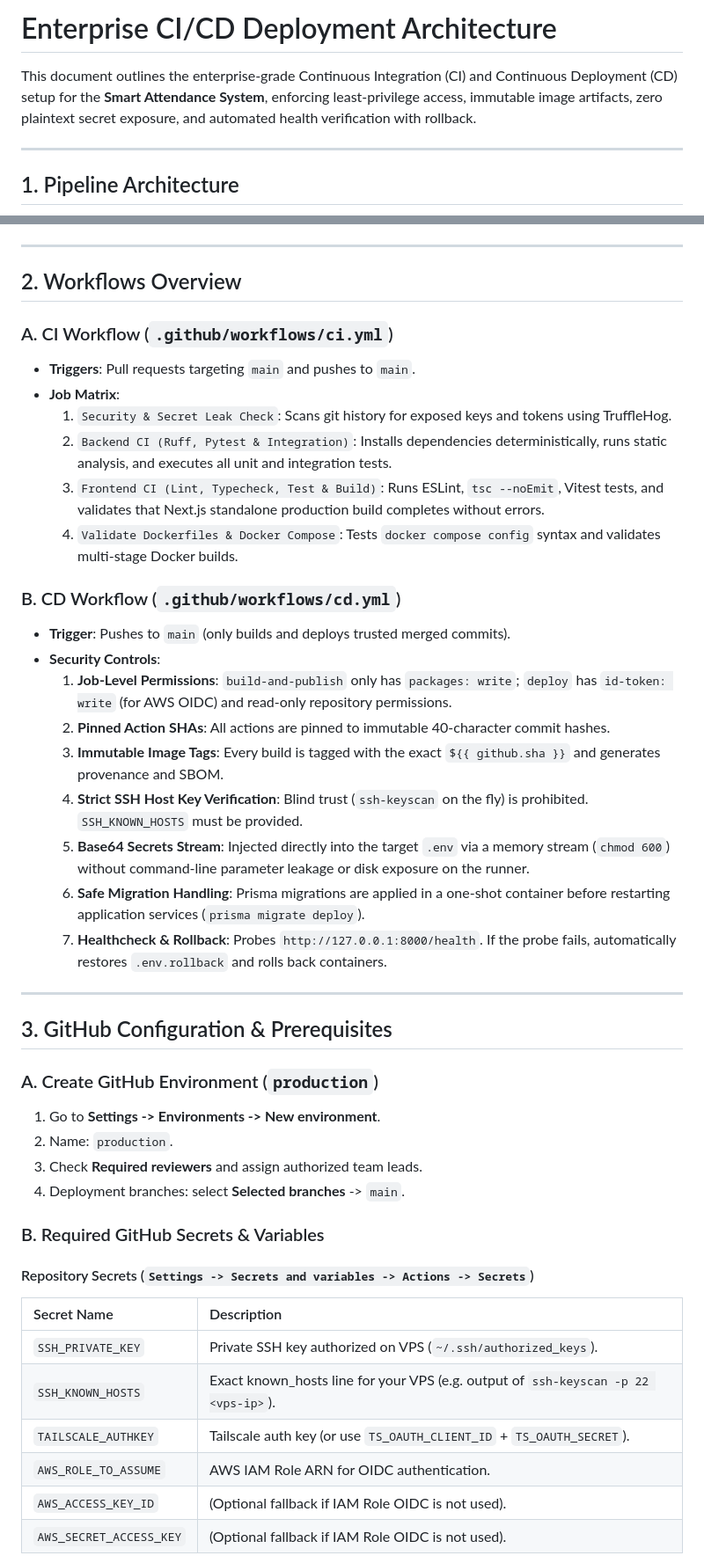
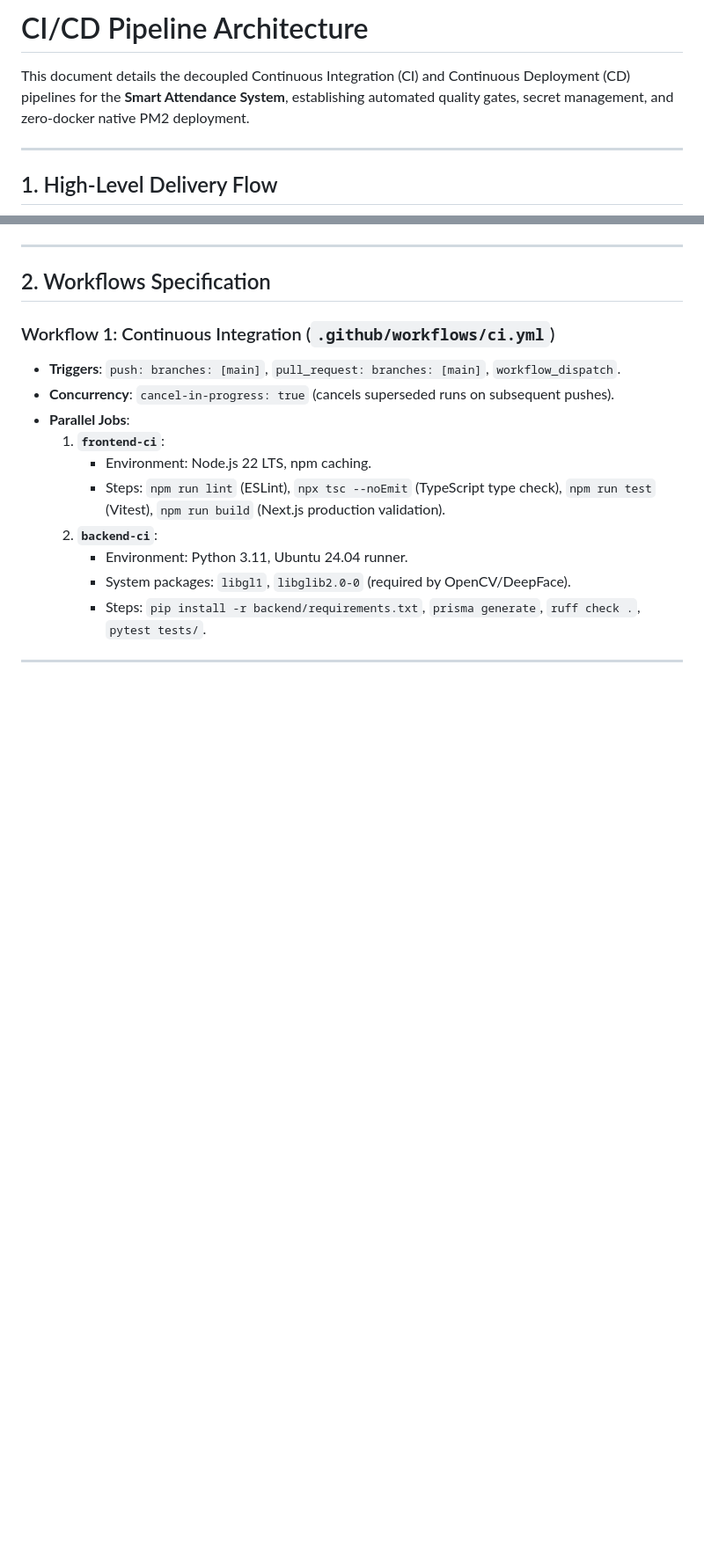
Before and after one commit to bytemapco/attandance, a Markdown page: docs/devops-ci-cd.md, 2 parts joined by grey strips. Shown at 88% size. Drawn GitHub-style; blank space fills up the shorter version.

````diff
--- a/docs/devops-ci-cd.md
+++ b/docs/devops-ci-cd.md
@@ -1,10 +1,10 @@
-# Enterprise CI/CD Deployment Architecture
+# CI/CD Pipeline Architecture
 
-This document outlines the enterprise-grade Continuous Integration (CI) and Continuous Deployment (CD) setup for the **Smart Attendance System**, enforcing least-privilege access, immutable image artifacts, zero plaintext secret exposure, and automated health verification with rollback.
+This document details the decoupled Continuous Integration (CI) and Continuous Deployment (CD) pipelines for the **Smart Attendance System**, establishing automated quality gates, secret management, and zero-docker native PM2 deployment.
 
 ---
 
-## 1. Pipeline Architecture
+## 1. High-Level Delivery Flow
 
 ```mermaid
 flowchart TD
@@ -52,46 +45,19 @@ flowchart TD
 
 ---
 
-## 2. Workflows Overview
+## 2. Workflows Specification
 
-### A. CI Workflow (`.github/workflows/ci.yml`)
-- **Triggers**: Pull requests targeting `main` and pushes to `main`.
-- **Job Matrix**:
-  1. `Security & Secret Leak Check`: Scans git history for exposed keys and tokens using TruffleHog.
-  2. `Backend CI (Ruff, Pytest & Integration)`: Installs dependencies deterministically, runs static analysis, and executes all unit and integration tests.
-  3. `Frontend CI (Lint, Typecheck, Test & Build)`: Runs ESLint, `tsc --noEmit`, Vitest tests, and validates that Next.js standalone production build completes without errors.
-  4. `Validate Dockerfiles & Docker Compose`: Tests `docker compose config` syntax and validates multi-stage Docker builds.
-
-### B. CD Workflow (`.github/workflows/cd.yml`)
-- **Trigger**: Pushes to `main` (only builds and deploys trusted merged commits).
-- **Security Controls**:
-  1. **Job-Level Permissions**: `build-and-publish` only has `packages: write`; `deploy` has `id-token: write` (for AWS OIDC) and read-only repository permissions.
-  2. **Pinned Action SHAs**: All actions are pinned to immutable 40-character commit hashes.
-  3. **Immutable Image Tags**: Every build is tagged with the exact `${{ github.sha }}` and generates provenance and SBOM.
-  4. **Strict SSH Host Key Verification**: Blind trust (`ssh-keyscan` on the fly) is prohibited. `SSH_KNOWN_HOSTS` must be provided.
-  5. **Base64 Secrets Stream**: Injected directly into the target `.env` via a memory stream (`chmod 600`) without command-line parameter leakage or disk exposure on the runner.
-  6. **Safe Migration Handling**: Prisma migrations are applied in a one-shot container before restarting application services (`prisma migrate deploy`).
-  7. **Healthcheck & Rollback**: Probes `http://127.0.0.1:8000/health`. If the probe fails, automatically restores `.env.rollback` and rolls back containers.
+### Workflow 1: Continuous Integration (`.github/workflows/ci.yml`)
+- **Triggers**: `push: branches: [main]`, `pull_request: branches: [main]`, `workflow_dispatch`.
+- **Concurrency**: `cancel-in-progress: true` (cancels superseded runs on subsequent pushes).
+- **Parallel Jobs**:
+  1. **`frontend-ci`**:
+     - Environment: Node.js 22 LTS, npm caching.
+     - Steps: `npm run lint` (ESLint), `npx tsc --noEmit` (TypeScript type check), `npm run test` (Vitest), `npm run build` (Next.js production validation).
+  2. **`backend-ci`**:
+     - Environment: Python 3.11, Ubuntu 24.04 runner.
+     - System packages: `libgl1`, `libglib2.0-0` (required by OpenCV/DeepFace).
+     - Steps: `pip install -r backend/requirements.txt`, `prisma generate`, `ruff check .`, `pytest tests/`.
 
 ---
 
-## 3. GitHub Configuration & Prerequisites
-
-### A. Create GitHub Environment (`production`)
-1. Go to **Settings -> Environments -> New environment**.
-2. Name: `production`.
-3. Check **Required reviewers** and assign authorized team leads.
-4. Deployment branches: select **Selected branches** -> `main`.
-
-### B. Required GitHub Secrets & Variables
-
-#### Repository Secrets (`Settings -> Secrets and variables -> Actions -> Secrets`)
-| Secret Name | Description |
-| :--- | :--- |
-| `SSH_PRIVATE_KEY` | Private SSH key authorized on VPS (`~/.ssh/authorized_keys`). |
-| `SSH_KNOWN_HOSTS` | Exact known_hosts line for your VPS (e.g. output of `ssh-keyscan -p 22 <vps-ip>`). |
-| `TAILSCALE_AUTHKEY` | Tailscale auth key (or use `TS_OAUTH_CLIENT_ID` + `TS_OAUTH_SECRET`). |
-| `AWS_ROLE_TO_ASSUME`| AWS IAM Role ARN for OIDC authentication. |
-| `AWS_ACCESS_KEY_ID` | (Optional fallback if IAM Role OIDC is not used). |
-| `AWS_SECRET_ACCESS_KEY` | (Optional fallback if IAM Role OIDC is not used). |
-
````
Also changed, not shown: other parts of docs/devops-ci-cd.md (+60 -80 lines), docs/deployment-guide.md (added, +93 -0 lines).
